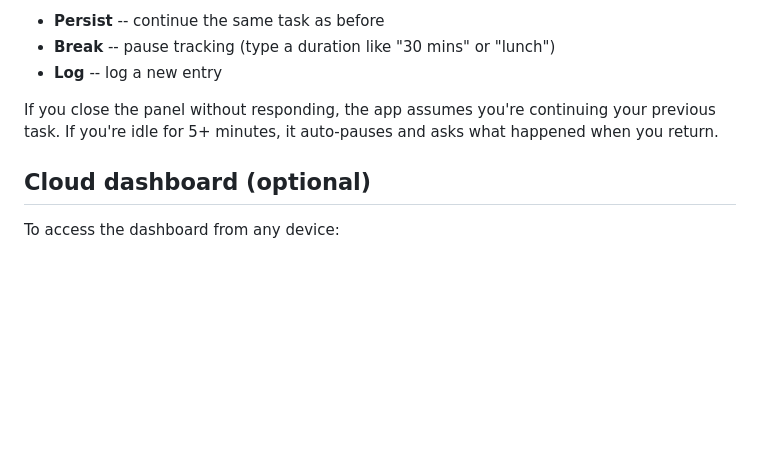
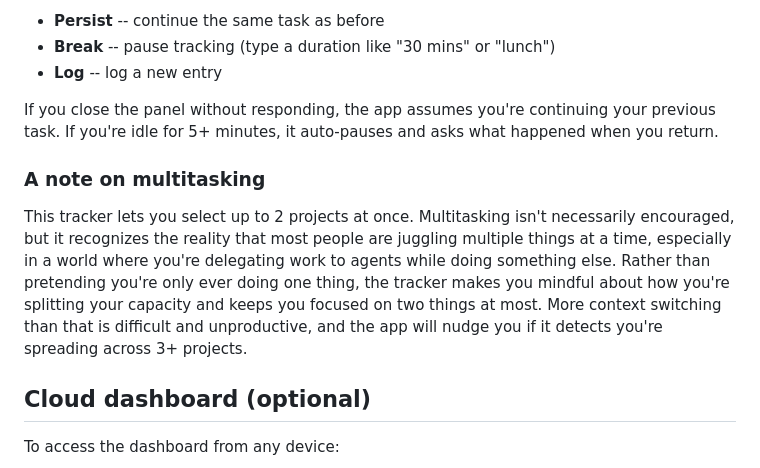
Before and after one commit to anushreechaudhuri/local-time-tracker, a Markdown page: README.md, the part around the change. GitHub-like rendering; blank space fills up the shorter version.

Commit message:
Add note on multitasking philosophy to README

```diff
--- a/README.md
+++ b/README.md
@@ -80,6 +80,10 @@ Every 30 minutes, a native panel appears asking what you're working on. Type a n
 
 If you close the panel without responding, the app assumes you're continuing your previous task. If you're idle for 5+ minutes, it auto-pauses and asks what happened when you return.
 
+### A note on multitasking
+
+This tracker lets you select up to 2 projects at once. Multitasking isn't necessarily encouraged, but it recognizes the reality that most people are juggling multiple things at a time, especially in a world where you're delegating work to agents while doing something else. Rather than pretending you're only ever doing one thing, the tracker makes you mindful about how you're splitting your capacity and keeps you focused on two things at most. More context switching than that is difficult and unproductive, and the app will nudge you if it detects you're spreading across 3+ projects.
+
 ## Cloud dashboard (optional)
 
 To access the dashboard from any device:
```
